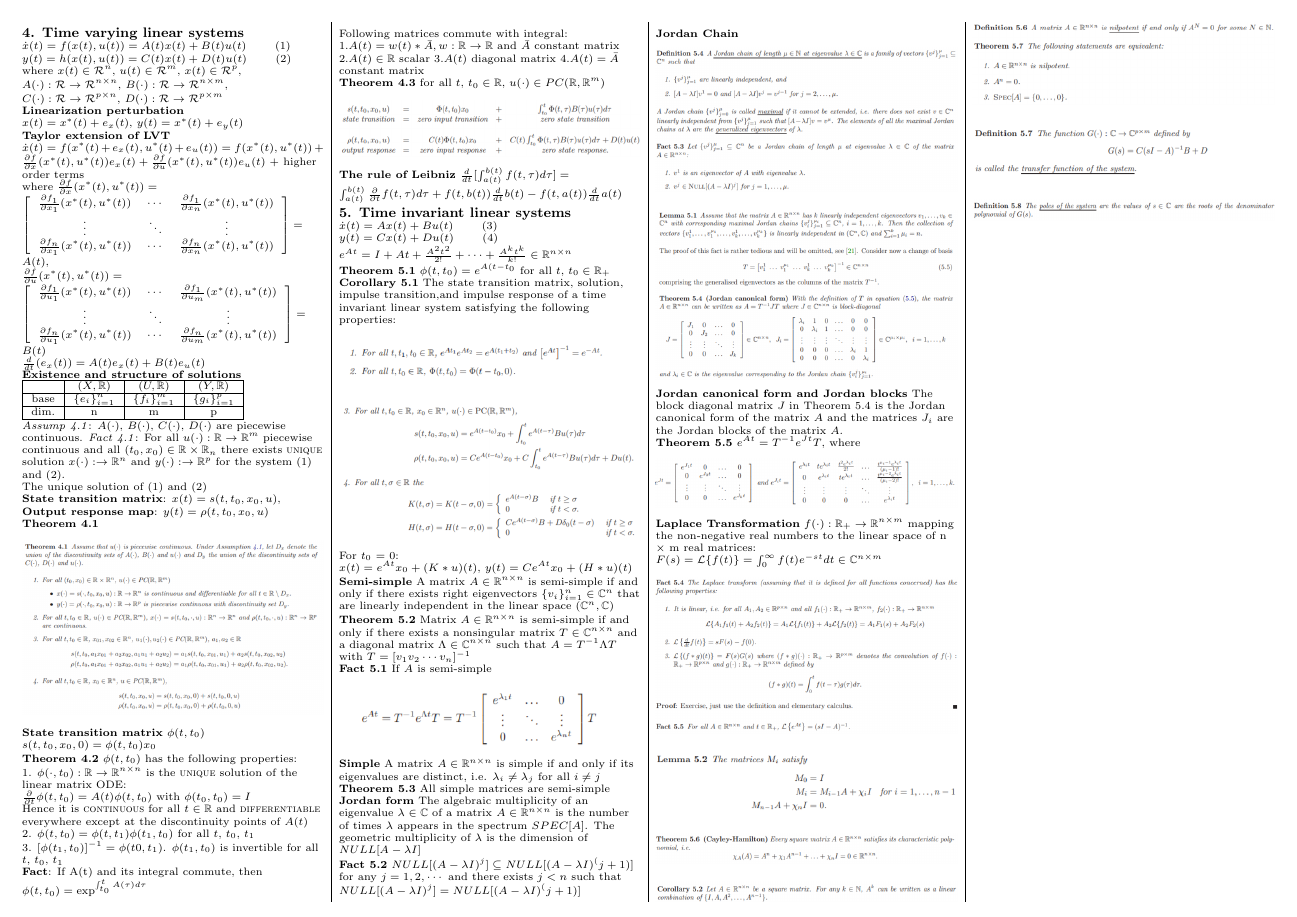
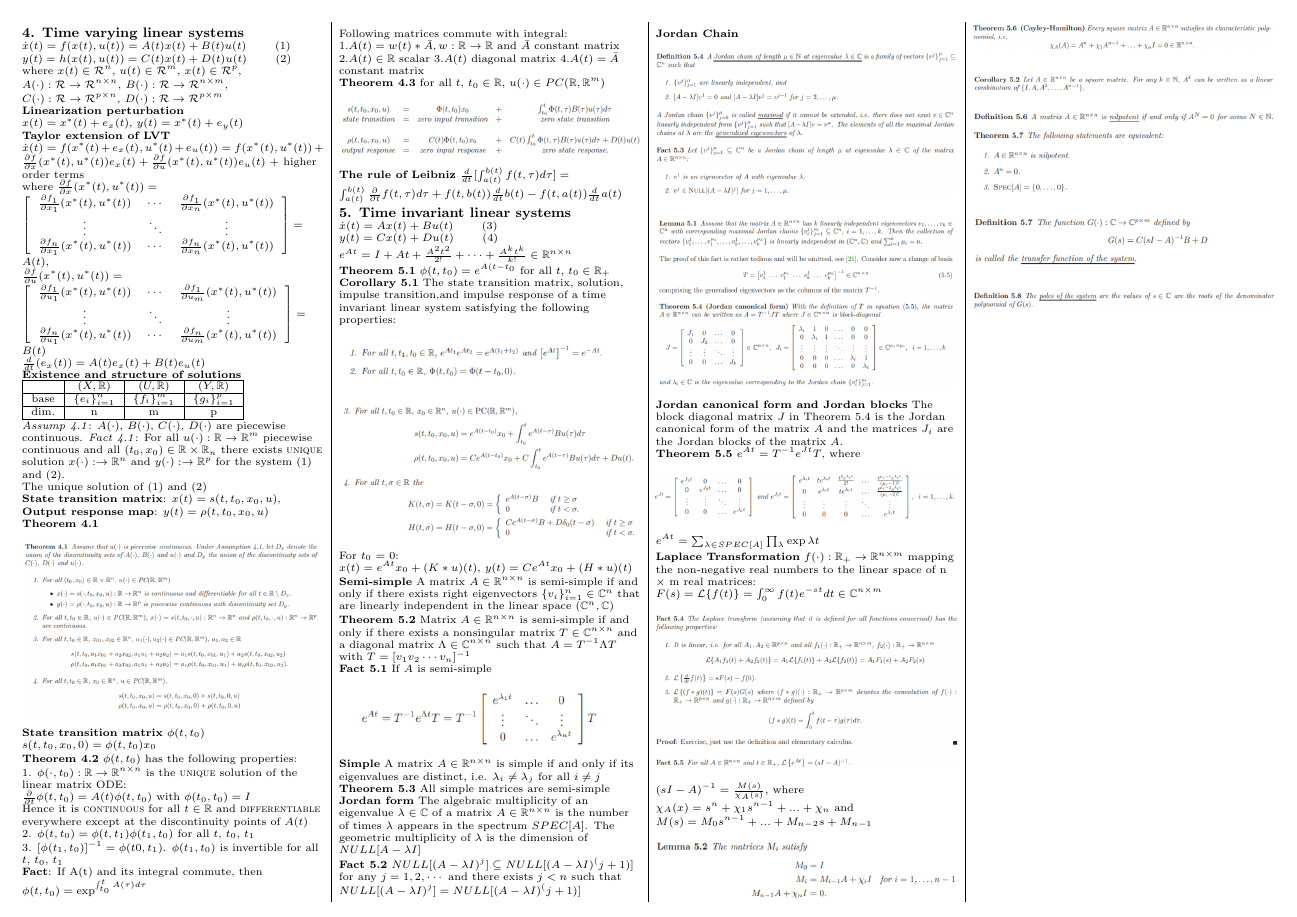
Before and after one commit to lyf23333/LST_cheatsheet, a LaTeX document (template.tex): page 2 of 2. Compiled offline with pdfLaTeX.

Commit message:
final version for midterm

```diff
--- a/template.tex
+++ b/template.tex
@@ -357,12 +360,16 @@ matrix $A$ and the matrices $J_i$ are the Jordan blocks of the matrix $A$.\\
 	\includegraphics[width=\linewidth]{pictures/Th5_5.png}
 \end{Figure}
 
+$e^{At} = \sum_{\lambda \in SPEC[A]} \prod_\lambda \exp{\lambda t}$\\
+
 \textbf{Laplace Transformation} $f(\cdot): \mathbb{R}_+ \rightarrow \mathbb{R}^{n \times m}$ mapping the non-negative real numbers to the linear space of n × m real matrices: $F(s) = \mathcal{L} \{f(t) \} = \int_0^\infty f(t)e^{-st}dt \in \mathbb{C}^{n \times m}$\\
 
 \begin{Figure}
 	\centering
 	\includegraphics[width=\linewidth]{pictures/Fac5_5.png}
 \end{Figure}
+
+$(sI-A)^{-1} = \frac{M(s)}{\chi_A(s)}$, where $\chi_A(x) = s^n + \chi_1 s^{n-1} + ... + \chi_n$ and $M(s) = M_0 s^{n-1} + ... + M_{n-2}s + M_{n-1}$\\
 
 \begin{Figure}
 	\centering
```
Also changed, not shown: template.pdf, template.tex (3 more changed lines), 2 other files.
